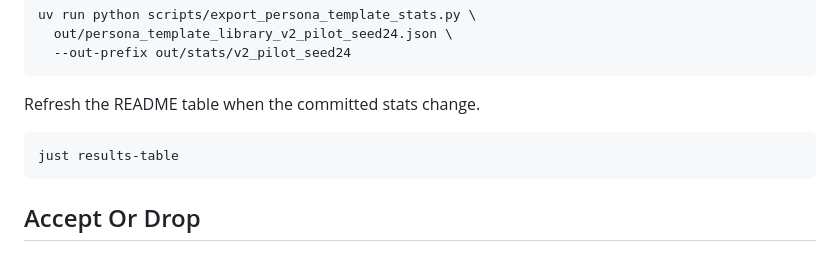
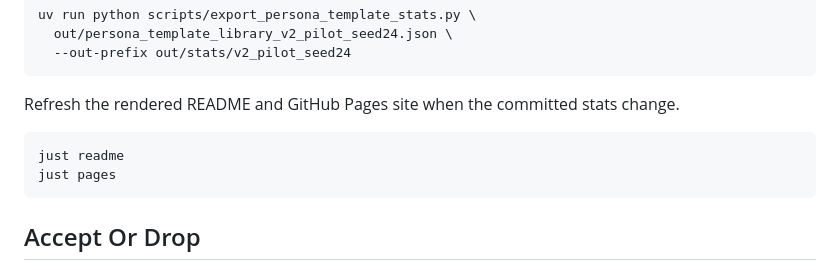
Before and after one commit to wassname/persona-steering-template-library, a Markdown page: docs/choosing_personas.md, the part around the change. Rendered like a GitHub page.

Commit message:
docs: align persona-template skill workflow

````diff
--- a/docs/choosing_personas.md
+++ b/docs/choosing_personas.md
@@ -160,10 +160,12 @@ uv run python scripts/export_persona_template_stats.py \
   --out-prefix out/stats/v2_pilot_seed24
 ```
 
-Refresh the README table when the committed stats change.
+Refresh the rendered README and GitHub Pages site when the committed stats
+change.
 
 ```sh
-just results-table
+just readme
+just pages
 ```
 
 ## Accept Or Drop
````
Also changed, not shown: 1 other file.
